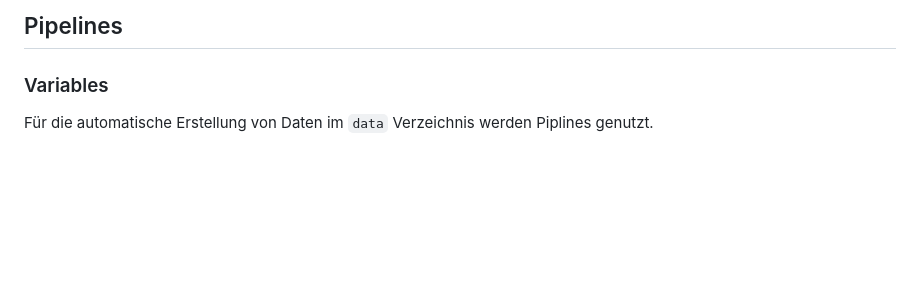
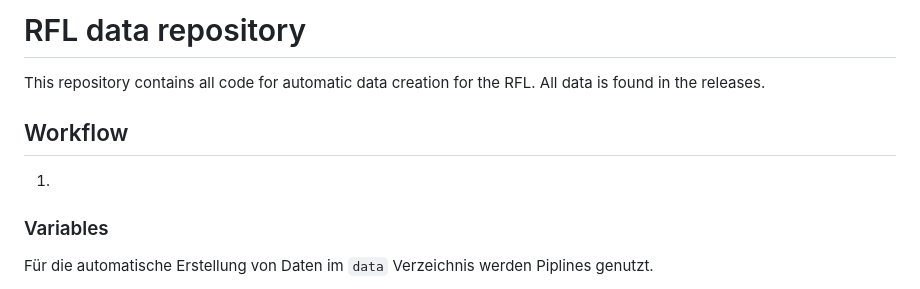
Before and after one commit to bohndesverband/rfl-data, a Markdown page: README.md, the part around the change. Drawn GitHub-style; blank space fills up the shorter version.

```diff
--- a/README.md
+++ b/README.md
@@ -1,4 +1,10 @@
-## Pipelines
+# RFL data repository
+
+This repository contains all code for automatic data creation for the RFL. All data is found in the releases.
+
+## Workflow
+
+1.
 
 ### Variables
 
```
